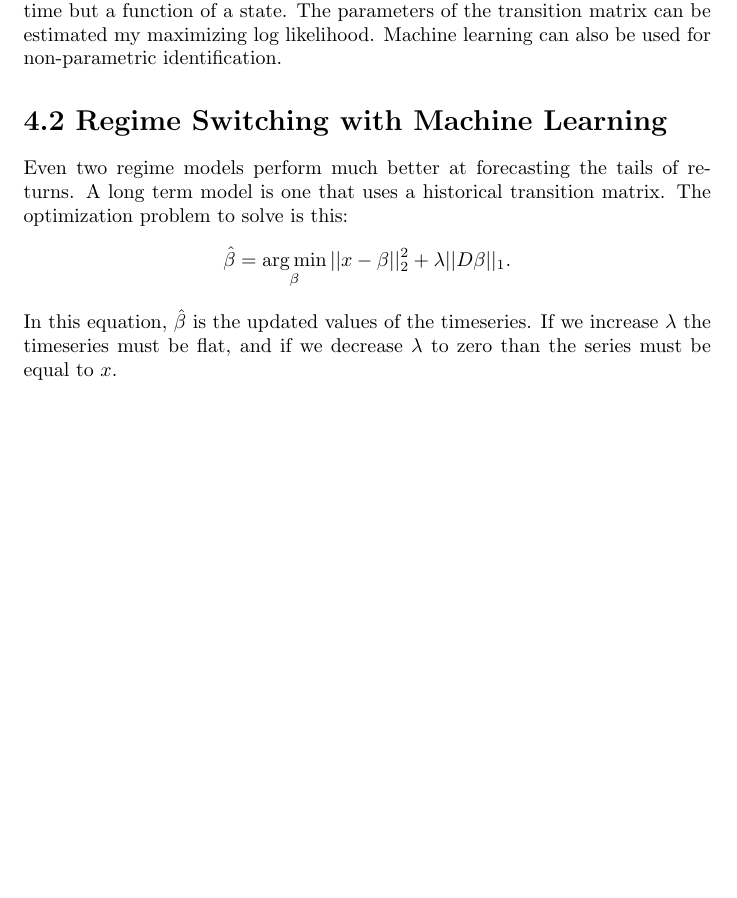
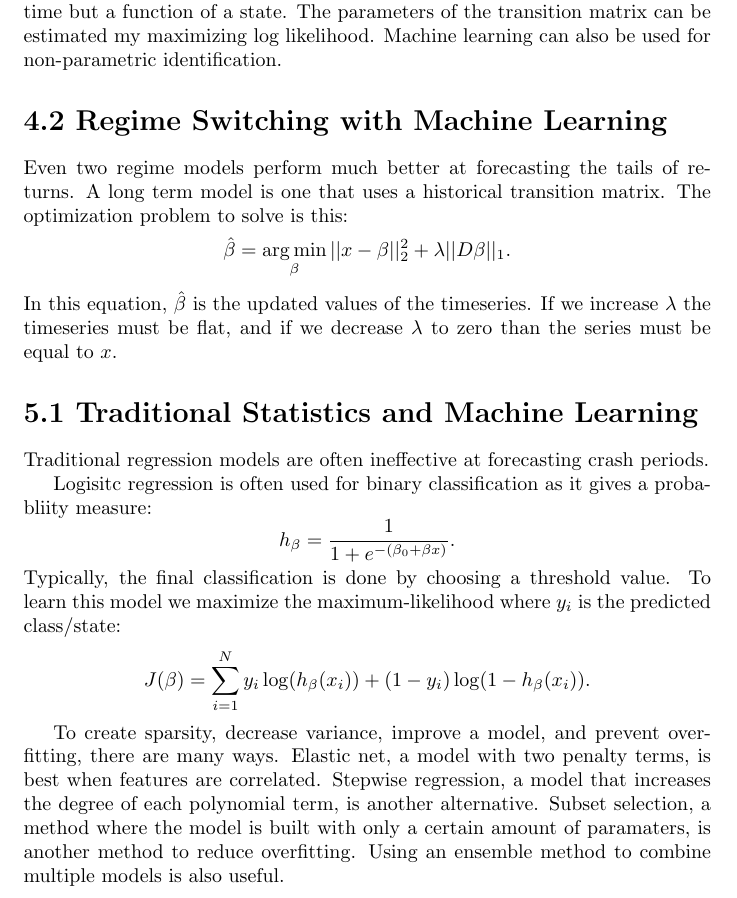
Before and after one commit to joeHollander/Math-Notes, a LaTeX document (InvestmentManagement/InvestmentManagement.tex): part of page 8 of 8, cut so that both start at the same text, the shorter picture padded with empty space. Compiled offline with pdfLaTeX.

Commit message:
part of 5.1

```diff
--- a/InvestmentManagement/InvestmentManagement.tex
+++ b/InvestmentManagement/InvestmentManagement.tex
@@ -429,5 +429,32 @@ In this equation, $\hat{\beta}$ is the updated values of the timeseries.
 If we increase $\lambda$ the timeseries must be flat, and if we
 decrease $\lambda$ to zero than the series must be equal to $x$.
 
+\section*{5.1 Traditional Statistics and Machine Learning}
+
+Traditional regression models are often ineffective
+at forecasting crash periods.
+
+
+Logisitc regression is often used for binary classification as
+it gives a probabliity measure:
+\[
+h_\beta = \frac{1}{1+e^{-(\beta_0 + \beta x)}}.
+\]
+Typically, the final classification is done by choosing
+a threshold value. To learn this model we maximize
+the maximum-likelihood where $y_i$ is the predicted class/state:
+\[
+J(\beta) = \sum_{i=1}^N y_i\log(h_\beta(x_i)) + (1-y_i)\log(1-h_\beta(x_i)).
+\]
+
+To create sparsity, decrease variance, improve a model,
+and prevent overfitting, there are many ways.
+Elastic net, a model with two penalty terms, is best when features
+are correlated. Stepwise regression, a model that increases the degree of each
+polynomial term, is another alternative. Subset selection,
+a method where the model is built with only a certain amount of
+paramaters, is another method to reduce overfitting. Using an ensemble method
+to combine multiple models is also useful.
+
 
 \end{document}
```
Also changed, not shown: InvestmentManagement/InvestmentManagement.pdf, 2 other files.
